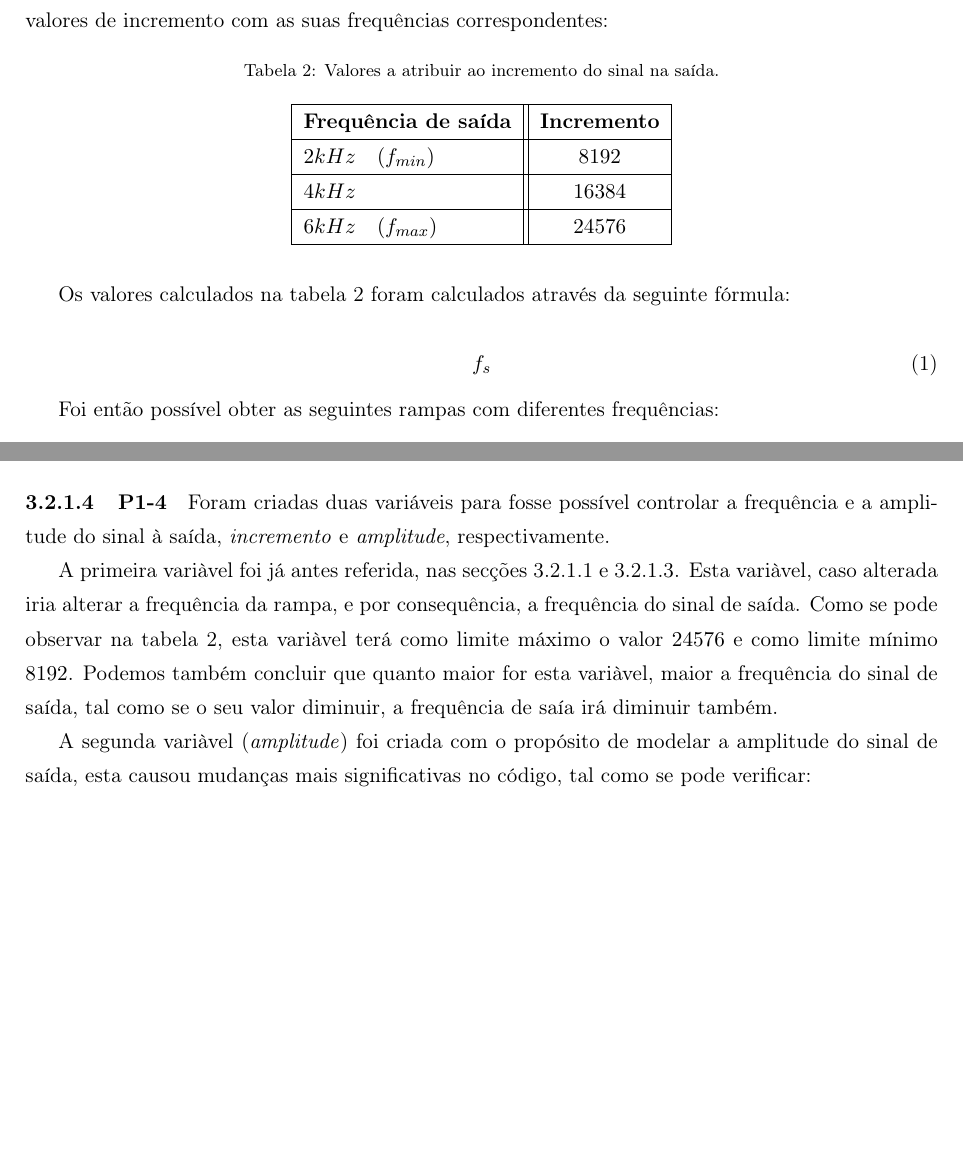
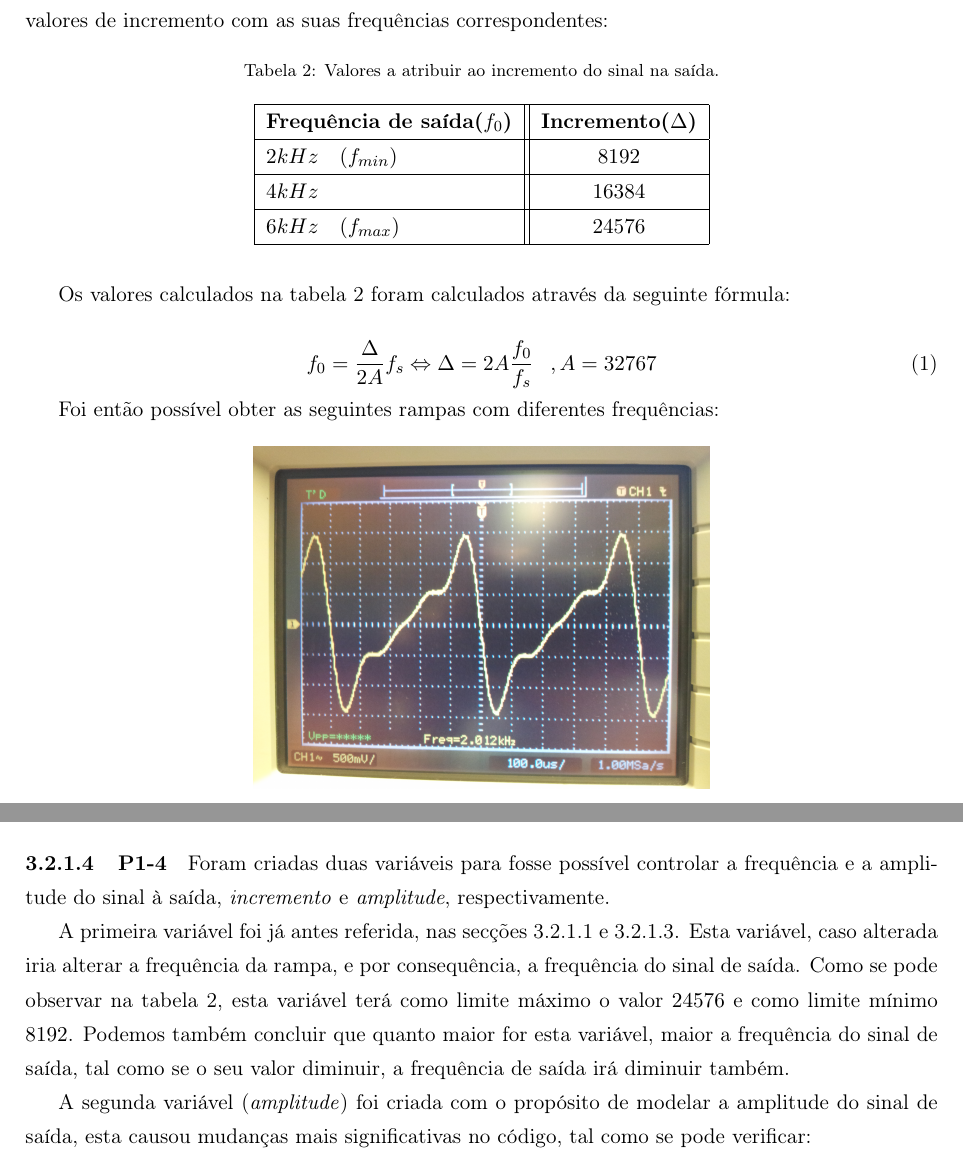
Before and after one commit to guilhermebrancot/SEPS, a LaTeX document (lab1.tex): two parts of pages 4 and 6 of 9, joined at a grey line, cut so that both start at the same text, the shorter picture padded with empty space. Compiled offline with pdfLaTeX.

Commit message:
Acrescentei a expressao do delta na parte 1
corrigi alguns erros gerais de ortografiae corrigi alguns erros gerais
de ortografia, vamos pelo novo acordo pk assim nao tenho de me chatear
com o corrector xD

```diff
--- a/lab1.tex
+++ b/lab1.tex
@@ -142,7 +141,7 @@ Para construir um Oscilador de Relaxamento foi criado um programa que aumentasse
 	\caption{Valores a atribuir ao incremento do sinal na saída.}
 	\label{tab:incrementos}
 	\begin{tabular}[c]{|l||c|}
-		\hline \textbf{Frequência de saída} & \textbf{Incremento}\\
+		\hline \textbf{Frequência de saída($f_0$)} & \textbf{Incremento($\Delta$)}\\
 		\hline $ 2 kHz \quad (f_{min}) $ & $ 8192 $\\
 		\hline $ 4 kHz $ & $ 16384 $  \\
 		\hline $ 6 kHz \quad (f_{max}) $ & $ 24576 $ \\
@@ -153,8 +152,7 @@ Para construir um Oscilador de Relaxamento foi criado um programa que aumentasse
 Os valores calculados na tabela \ref{tab:incrementos} foram calculados através da seguinte fórmula:
 
 \begin{equation}
- f_{s}
- %falta formula com delta
+ f_{0}= \frac{\Delta}{2A}f_{s} \Leftrightarrow \Delta= 2A\frac{f_{0}}{f_{s}} \hspace{3 mm}, A=32767
 \end{equation}
 
 Foi então possível obter as seguintes rampas com diferentes frequências:
@@ -211,9 +209,9 @@ Como se pode observar na figura foi possível criar um sinal sinusóide usando u
 
 Foram criadas duas variáveis para fosse possível controlar a frequência e a amplitude do sinal à saída, \textit{incremento} e \textit{amplitude}, respectivamente.
 
-A primeira variàvel foi já antes referida, nas secções \ref{para:P1-1} e \ref{para:P1-3}. Esta variàvel, caso alterada iria alterar a frequência da rampa, e por consequência, a frequência do sinal de saída. Como se pode observar na tabela \ref{tab:incrementos}, esta variàvel terá como limite máximo o valor $ 24576 $ e como limite mínimo $ 8192 $. Podemos também concluir que quanto maior for esta variàvel, maior a frequência do sinal de saída, tal como se o seu valor diminuir, a frequência de saía irá diminuir também.
+A primeira variável foi já antes referida, nas secções \ref{para:P1-1} e \ref{para:P1-3}. Esta variável, caso alterada iria alterar a frequência da rampa, e por consequência, a frequência do sinal de saída. Como se pode observar na tabela \ref{tab:incrementos}, esta variável terá como limite máximo o valor $ 24576 $ e como limite mínimo $ 8192 $. Podemos também concluir que quanto maior for esta variável, maior a frequência do sinal de saída, tal como se o seu valor diminuir, a frequência de saída irá diminuir também.
 
-A segunda variàvel (\textit{amplitude}) foi criada com o propósito de modelar a amplitude do sinal de saída, esta causou mudanças mais significativas no código, tal como se pode verificar:
+A segunda variável (\textit{amplitude}) foi criada com o propósito de modelar a amplitude do sinal de saída, esta causou mudanças mais significativas no código, tal como se pode verificar:
 
 \begin{lstlisting}
 	rampa=rampa+incremento;
```
Also changed, not shown: lab1.tex (13 more changed lines), 3 other files.
